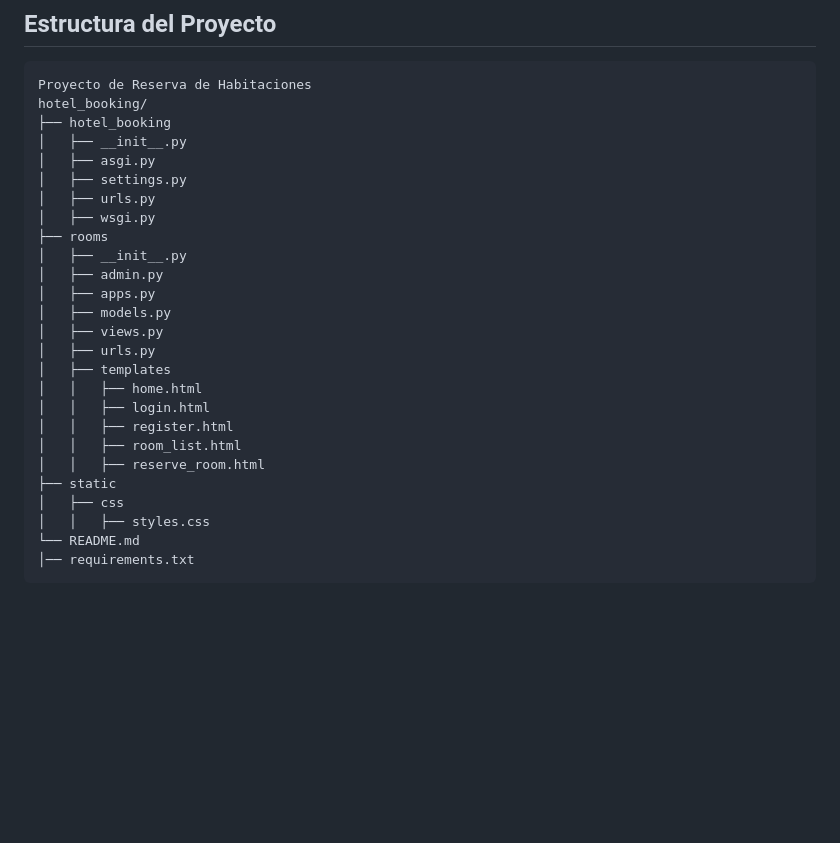
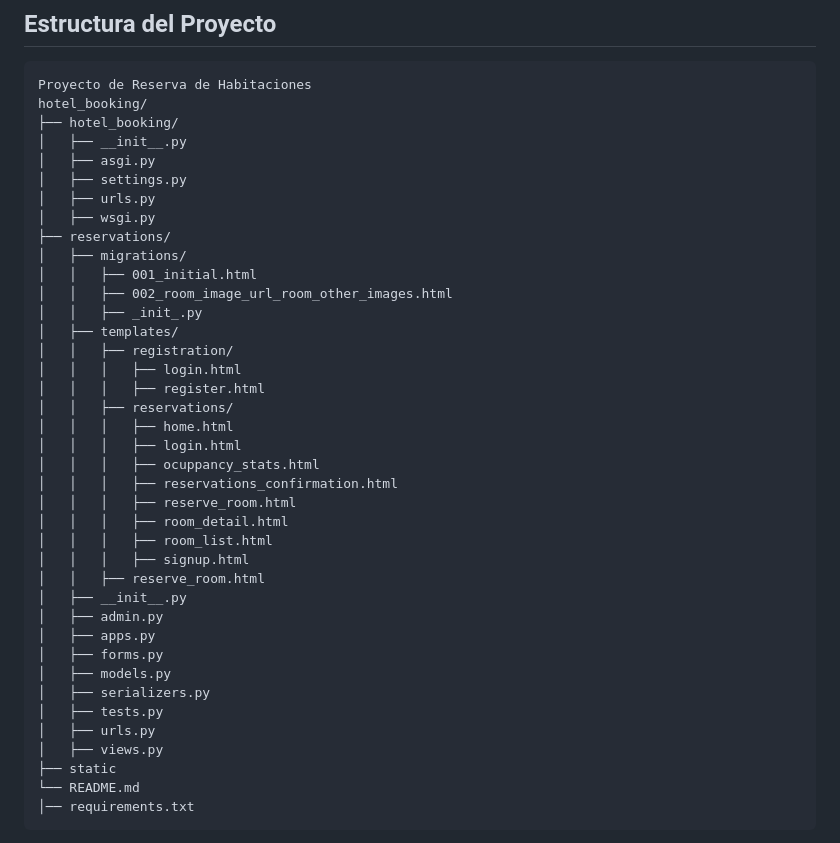
Before and after one commit to CrisDenisse/hotel_booking, a Markdown page: README.md, the part around the change. Drawn GitHub-style; blank space fills up the shorter version.

````diff
--- a/README.md
+++ b/README.md
@@ -95,28 +95,41 @@ Para un desarrollo eficiente en VSCode, se recomienda instalar las siguientes ex
 ```plaintext
 Proyecto de Reserva de Habitaciones
 hotel_booking/
-├── hotel_booking
+├── hotel_booking/
 │   ├── __init__.py
 │   ├── asgi.py
 │   ├── settings.py
 │   ├── urls.py
 │   ├── wsgi.py
-├── rooms
+├── reservations/
+│   ├── migrations/
+│   │   ├── 001_initial.html
+│   │   ├── 002_room_image_url_room_other_images.html
+│   │   ├── _init_.py
+│   ├── templates/
+│   │   ├── registration/
+│   │   │   ├── login.html
+│   │   │   ├── register.html
+│   │   ├── reservations/
+│   │   │   ├── home.html
+│   │   │   ├── login.html
+│   │   │   ├── ocuppancy_stats.html
+│   │   │   ├── reservations_confirmation.html
+│   │   │   ├── reserve_room.html
+│   │   │   ├── room_detail.html
+│   │   │   ├── room_list.html
+│   │   │   ├── signup.html
+│   │   ├── reserve_room.html
 │   ├── __init__.py
 │   ├── admin.py
 │   ├── apps.py
+│   ├── forms.py
 │   ├── models.py
+│   ├── serializers.py
+│   ├── tests.py
+│   ├── urls.py
 │   ├── views.py
-│   ├── urls.py
-│   ├── templates
-│   │   ├── home.html
-│   │   ├── login.html
-│   │   ├── register.html
-│   │   ├── room_list.html
-│   │   ├── reserve_room.html
 ├── static
-│   ├── css
-│   │   ├── styles.css
 └── README.md
 │── requirements.txt
 ```
````
